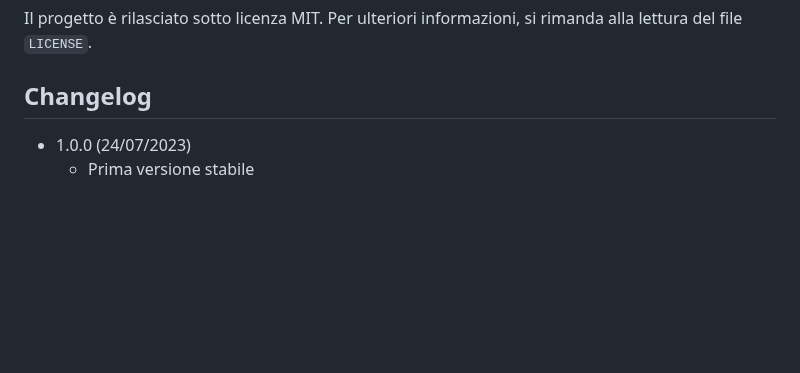
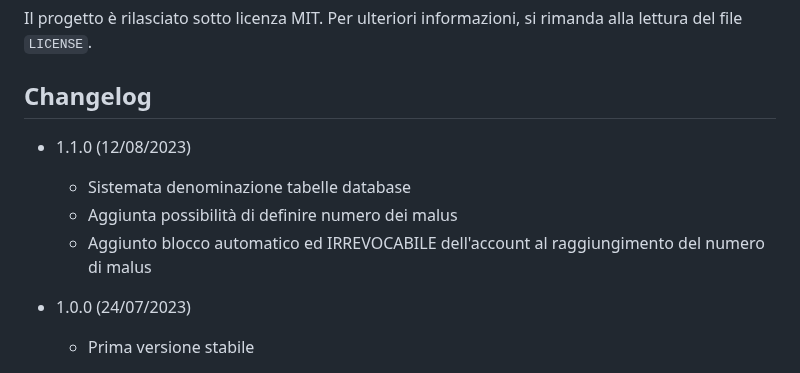
Before and after one commit to delelimed/SbobinaX, a Markdown page: README.md, the part around the change. Rendered like a GitHub page; blank space fills up the shorter version.

Commit message:
versione 1.1.0

```diff
--- a/README.md
+++ b/README.md
@@ -79,5 +79,10 @@ Il progetto è rilasciato sotto licenza MIT. Per ulteriori informazioni, si rima
 
 ## Changelog
 
+- 1.1.0 (12/08/2023)
+  - Sistemata denominazione tabelle database
+  - Aggiunta possibilità di definire numero dei malus
+  - Aggiunto blocco automatico ed IRREVOCABILE dell'account al raggiungimento del numero di malus
+
 - 1.0.0 (24/07/2023)
   - Prima versione stabile
```
